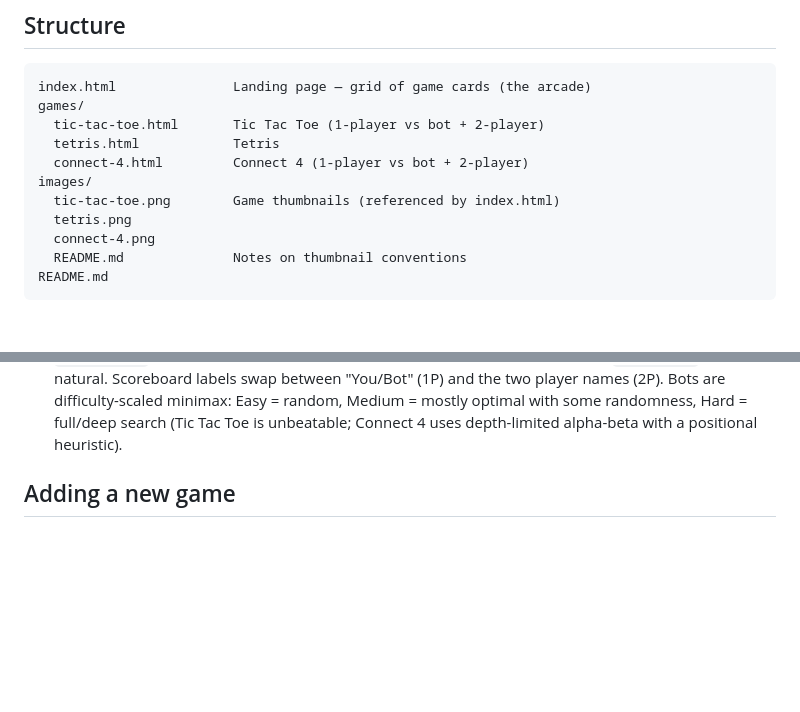
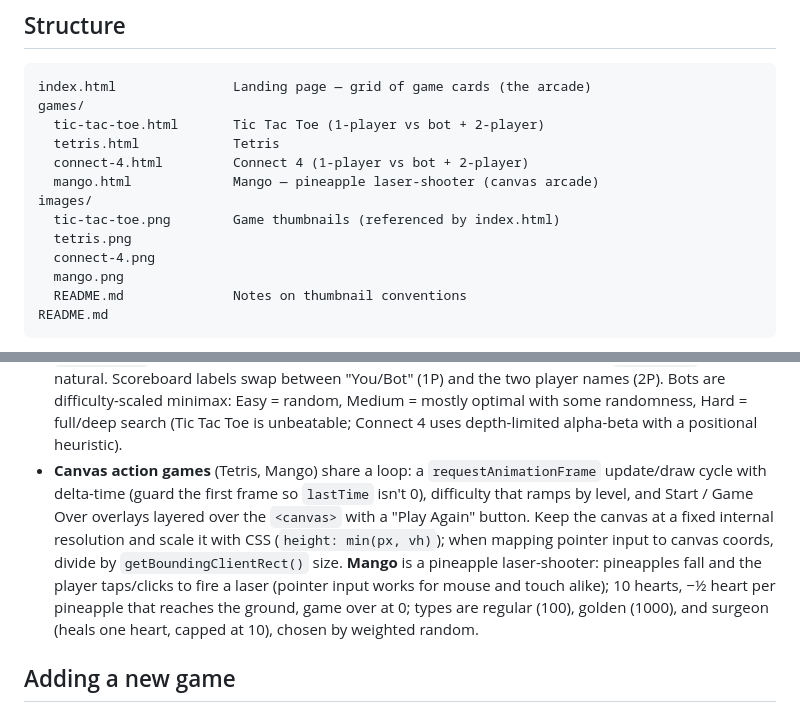
Before and after one commit to jainkunal19/test_claude, a Markdown page: CLAUDE.md, 2 parts joined by grey strips. Drawn GitHub-style; blank space fills up the shorter version.

Commit message:
Document Mango (pineapple shooter) and canvas action-game pattern in CLAUDE.md
- List mango.html / mango.png in the structure
- Add a convention note for canvas action games (rAF loop, level
  ramp, overlays, pointer-to-canvas mapping) and describe Mango's
  rules: laser-shoot falling pineapples, hearts, and the three types

Co-Authored-By: Claude Opus 4.8 <noreply@anthropic.com>
Claude-Session: https://claude.ai/code/session_018dSC3E2dkUgQ9j1s6YYj7x

````diff
--- a/CLAUDE.md
+++ b/CLAUDE.md
@@ -16,10 +16,12 @@ games/
   tic-tac-toe.html       Tic Tac Toe (1-player vs bot + 2-player)
   tetris.html            Tetris
   connect-4.html         Connect 4 (1-player vs bot + 2-player)
+  mango.html             Mango — pineapple laser-shooter (canvas arcade)
 images/
   tic-tac-toe.png        Game thumbnails (referenced by index.html)
   tetris.png
   connect-4.png
+  mango.png
   README.md              Notes on thumbnail conventions
 README.md
 ```
@@ -54,6 +56,17 @@ page works standalone on GitHub Pages.
   difficulty-scaled minimax: Easy = random, Medium = mostly optimal with some
   randomness, Hard = full/deep search (Tic Tac Toe is unbeatable; Connect 4
   uses depth-limited alpha-beta with a positional heuristic).
+- **Canvas action games** (Tetris, Mango) share a loop: a `requestAnimationFrame`
+  update/draw cycle with delta-time (guard the first frame so `lastTime`
+  isn't 0), difficulty that ramps by level, and Start / Game Over overlays
+  layered over the `<canvas>` with a "Play Again" button. Keep the canvas at a
+  fixed internal resolution and scale it with CSS (`height: min(px, vh)`); when
+  mapping pointer input to canvas coords, divide by `getBoundingClientRect()`
+  size. **Mango** is a pineapple laser-shooter: pineapples fall and the player
+  taps/clicks to fire a laser (pointer input works for mouse and touch alike);
+  10 hearts, −½ heart per pineapple that reaches the ground, game over at 0;
+  types are regular (100), golden (1000), and surgeon (heals one heart, capped
+  at 10), chosen by weighted random.
 
 ## Adding a new game
 
````
